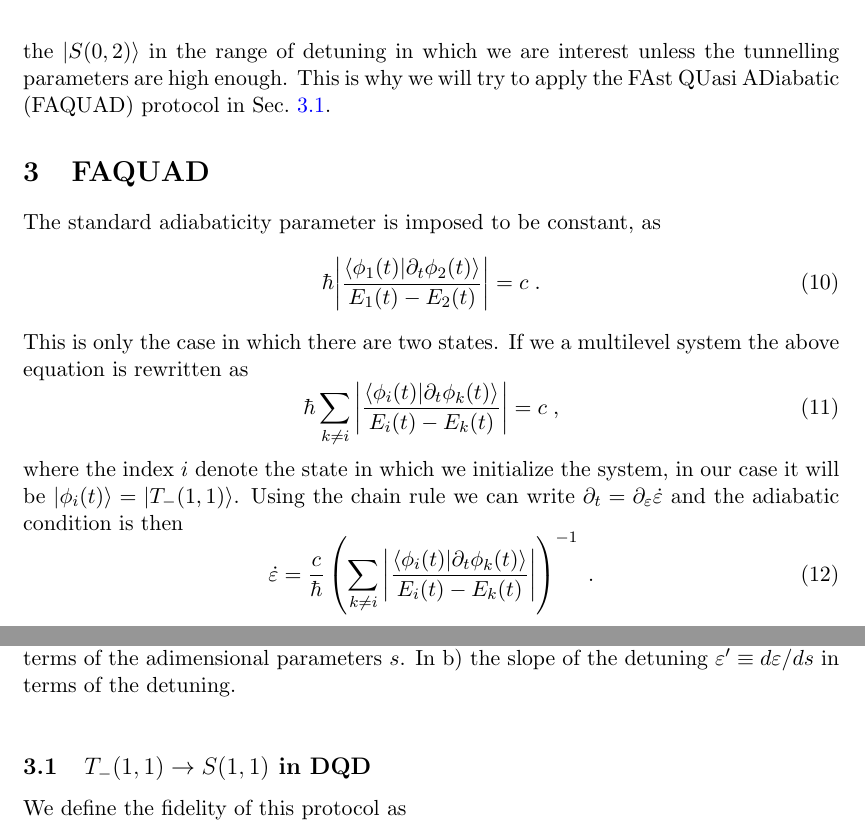
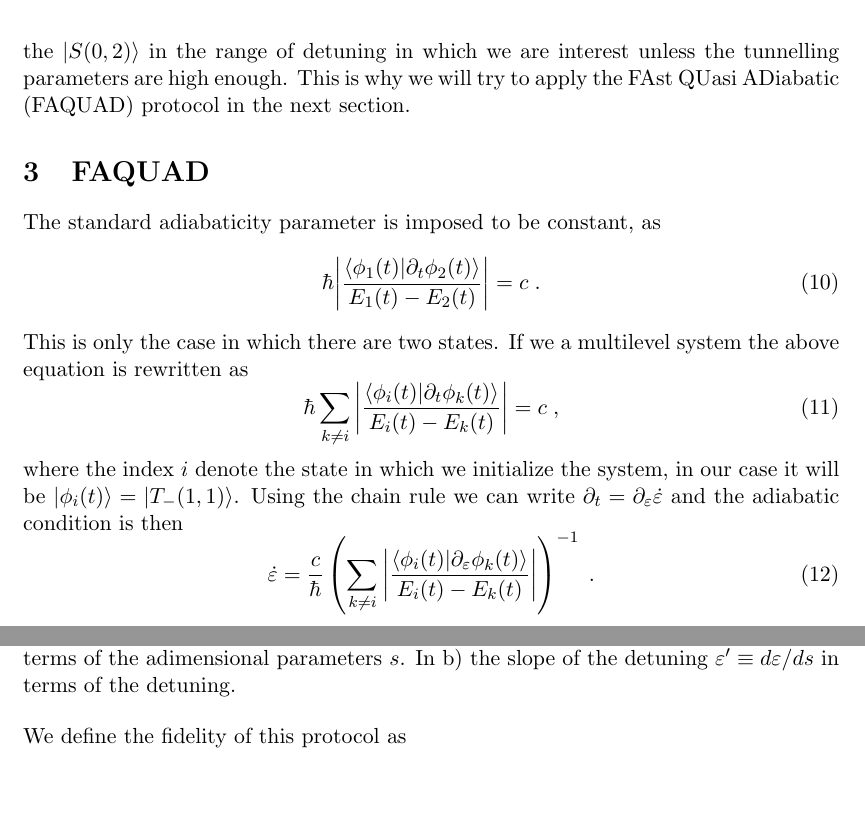
Before and after one commit to Davtax/TFM, a LaTeX document (Notes/LaTeX/Report_DQD.tex): two parts of pages 4 and 5 of 8 before the commit and two parts of pages 4 and 5 of 7 after it, joined at a grey line, cut so that both start at the same text, the shorter picture padded with empty space. Compiled offline with pdfLaTeX.

Commit message:
Update LaTeX

```diff
--- a/Notes/LaTeX/Report_DQD.tex
+++ b/Notes/LaTeX/Report_DQD.tex
@@ -110,7 +110,7 @@ There exist some quasi adiabatic techniques that take advantage of the existence
 	\label{fig:occupation_middle_state}
 \end{figure}
 
-To study the dependency with the tunnelling we have assumed that both the spin-flip and spin-conserving rates are proportional to each other $\lambda_i\propto \tau$, specifically we have used $\lambda_2=0.25\tau$ and $\lambda_1=\lambda_2/100$. If we want to make a transition between the lowest energy triplet and the single occupation singlet we must go from $(\varepsilon(t_0)+u)/E_Z=-4$ to $(\varepsilon(t_f)+u)/E_Z=$, this means that there is no dark state that does not populate the $\ket{S(0,2)}$ in the range of detuning in which we are interest unless the tunnelling parameters are high enough. This is why we will try to apply the FAst QUasi ADiabatic (FAQUAD) protocol in Sec.~\ref{Subsec:FAQUAD_DQD}.
+To study the dependency with the tunnelling we have assumed that both the spin-flip and spin-conserving rates are proportional to each other $\lambda_i\propto \tau$, specifically we have used $\lambda_2=0.25\tau$ and $\lambda_1=\lambda_2/100$. If we want to make a transition between the lowest energy triplet and the single occupation singlet we must go from $(\varepsilon(t_0)+u)/E_Z=-4$ to $(\varepsilon(t_f)+u)/E_Z=$, this means that there is no dark state that does not populate the $\ket{S(0,2)}$ in the range of detuning in which we are interest unless the tunnelling parameters are high enough. This is why we will try to apply the FAst QUasi ADiabatic (FAQUAD) protocol in the next section.
 
 \section{FAQUAD}
 The standard adiabaticity parameter is imposed to be constant, as
@@ -123,7 +123,7 @@ This is only the case in which there are two states. If we a multilevel system t
 \end{equation}
 where the index $i$ denote the state in which we initialize the system, in our case it will be $\ket{\phi_i(t)}=\ket{T_-(1,1)}$. Using the chain rule we can write $\partial_t=\partial_\varepsilon \dot{\varepsilon}$ and the adiabatic condition is then
 \begin{equation}
-	\dot{\varepsilon}=\frac{c}{\hbar}\left(\sum _{k\neq i}\abs{\frac{\braket{\phi_i(t)}{\partial_t\phi_k(t)}}{E_i(t)-E_k(t)}}\right)^{-1}\; .
+	\dot{\varepsilon}=\frac{c}{\hbar}\left(\sum _{k\neq i}\abs{\frac{\braket{\phi_i(t)}{\partial_\varepsilon\phi_k(t)}}{E_i(t)-E_k(t)}}\right)^{-1}\; .
 	\label{eq:detuning_EDO}
 \end{equation}
 We can rescale the total operation time $t_f$ to $s\equiv t/t_f$ and define $\tilde{c}\equiv ct_f$, allowing us to write
@@ -137,7 +137,7 @@ what can be easily computed numerically, obtaining a value of $\tilde{c}=3.79$ n
 	\caption{Result obtained for the detuning after applying the FAQUAD protocol to the system of DQD populated with two HH. In a) the dependence of the detuning in terms of the adimensional parameters $s$. In b) the slope of the detuning $\varepsilon^\prime\equiv d \varepsilon/d s$ in terms of the detuning.}
 	\label{fig:FAQUAD_detuning_2QD_2HH}
 \end{figure}
-\subsection{\label{Subsec:FAQUAD_DQD}\texorpdfstring{$T_-(1,1)\rightarrow S(1,1)$}{Lg} in DQD}
+
 We define the fidelity of this protocol as
 \begin{equation}
 	\mathcal{F}\equiv \abs{\braket{S(1,1)}{\psi(t_f)}}^2\; .
```
Also changed, not shown: Notes/LaTeX/Report_DQD.pdf, Notes/LaTeX/Report_DQD.tex (2 more changed lines).
